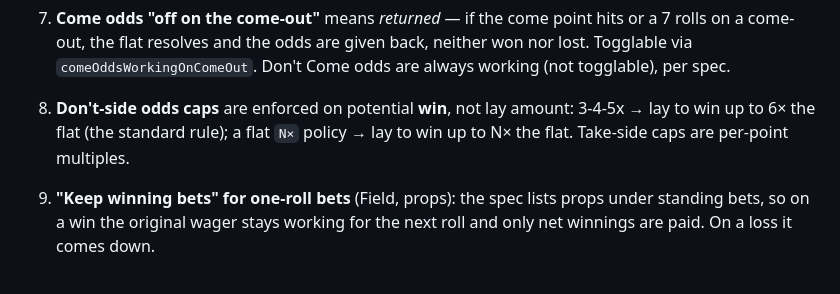
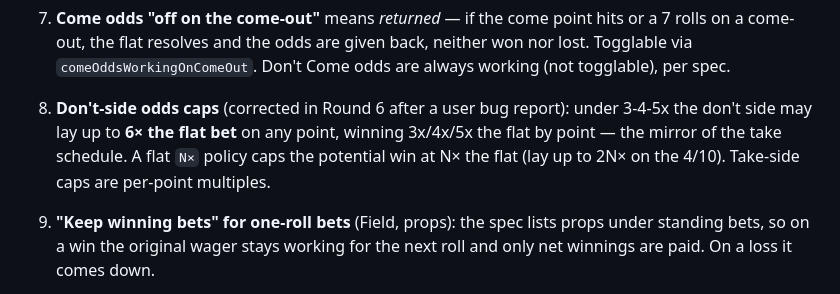
Before and after one commit to bargus02-lab/craps-sim, a Markdown page: NOTES.md, the part around the change. GitHub-like rendering.

Commit message:
NOTES: correct the original lay-odds rule-decision entry
Co-Authored-By: Claude Fable 5 <noreply@anthropic.com>

```diff
--- a/NOTES.md
+++ b/NOTES.md
@@ -383,9 +383,11 @@ instanced chips; 121 fps measured with depth of field enabled.
    or a 7 rolls on a come-out, the flat resolves and the odds are given back,
    neither won nor lost. Togglable via `comeOddsWorkingOnComeOut`. Don't Come
    odds are always working (not togglable), per spec.
-8. **Don't-side odds caps** are enforced on potential **win**, not lay amount:
-   3-4-5x → lay to win up to 6× the flat (the standard rule); a flat `N×` policy
-   → lay to win up to N× the flat. Take-side caps are per-point multiples.
+8. **Don't-side odds caps** (corrected in Round 6 after a user bug report):
+   under 3-4-5x the don't side may lay up to **6× the flat bet** on any point,
+   winning 3x/4x/5x the flat by point — the mirror of the take schedule. A
+   flat `N×` policy caps the potential win at N× the flat (lay up to 2N× on
+   the 4/10). Take-side caps are per-point multiples.
 9. **"Keep winning bets" for one-roll bets** (Field, props): the spec lists
    props under standing bets, so on a win the original wager stays working for
    the next roll and only net winnings are paid. On a loss it comes down.
```
